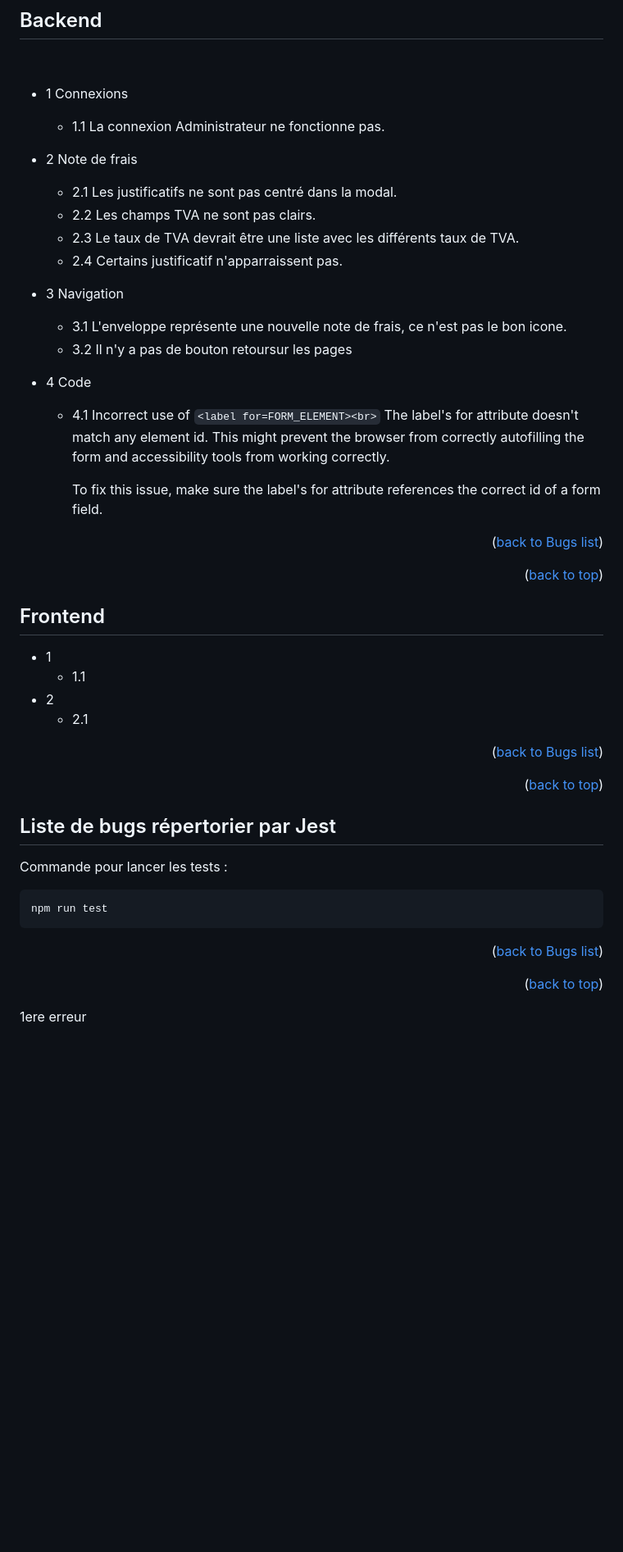
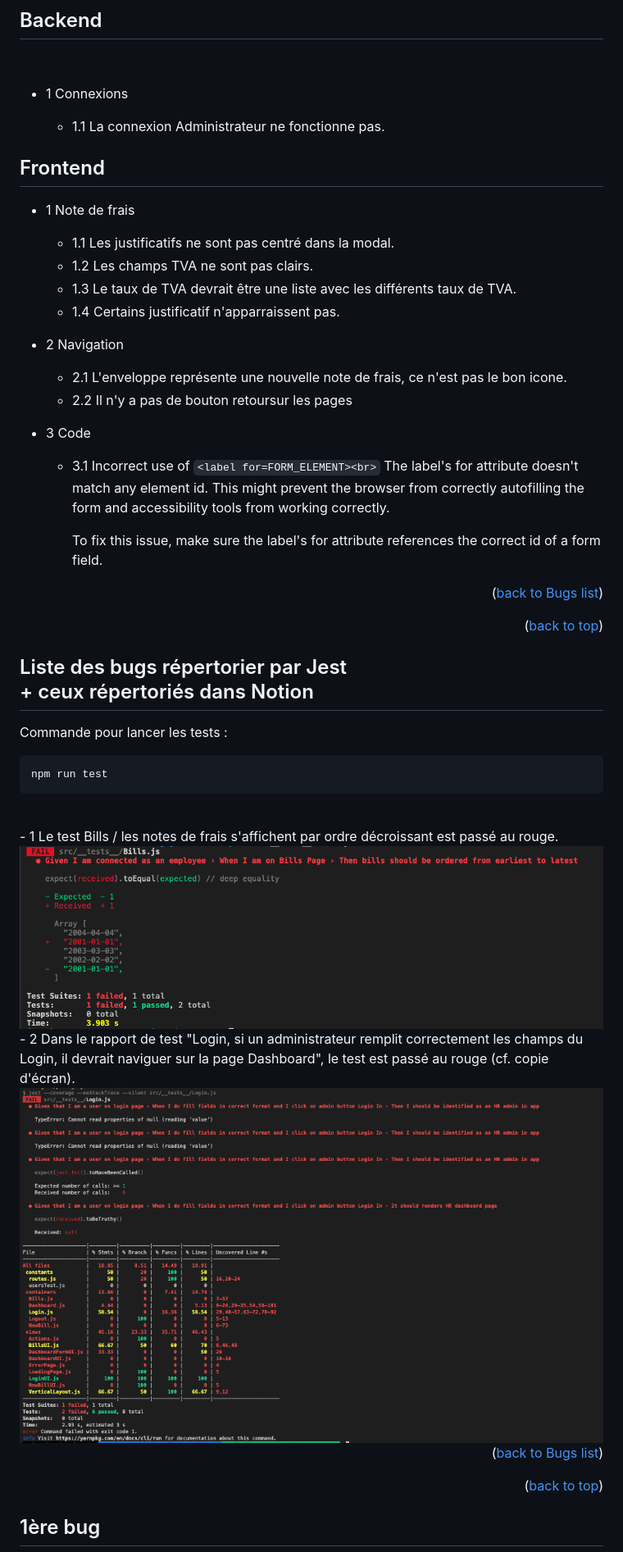
Before and after one commit to Erik-42/openclassroom-projet_09-billed, a Markdown page: bug-lists.md, the part around the change printed below. Shown: that part at 82% size. Drawn GitHub-style; pictures changed too: Documentions-projet/img/Screenshot_2020-07-24_at_01.08.55.png (added), Documentions-projet/img/image.png (added); blank space fills up the shorter version.

````diff
--- a/bug-lists.md
+++ b/bug-lists.md
@@ -68,21 +68,23 @@ node_modules/express
 
   - 1.1 La connexion Administrateur ne fonctionne pas.
 
-- 2 Note de frais
+## Frontend
 
-  - 2.1 Les justificatifs ne sont pas centré dans la modal.
-  - 2.2 Les champs TVA ne sont pas clairs.
-  - 2.3 Le taux de TVA devrait être une liste avec les différents taux de TVA.
-  - 2.4 Certains justificatif n'apparraissent pas.
+- 1 Note de frais
 
-- 3 Navigation
+  - 1.1 Les justificatifs ne sont pas centré dans la modal.
+  - 1.2 Les champs TVA ne sont pas clairs.
+  - 1.3 Le taux de TVA devrait être une liste avec les différents taux de TVA.
+  - 1.4 Certains justificatif n'apparraissent pas.
 
-  - 3.1 L'enveloppe représente une nouvelle note de frais, ce n'est pas le bon icone.
-  - 3.2 Il n'y a pas de bouton retoursur les pages
+- 2 Navigation
 
-- 4 Code
+  - 2.1 L'enveloppe représente une nouvelle note de frais, ce n'est pas le bon icone.
+  - 2.2 Il n'y a pas de bouton retoursur les pages
 
-  - 4.1 Incorrect use of `<label for=FORM_ELEMENT><br>`
+- 3 Code
+
+  - 3.1 Incorrect use of `<label for=FORM_ELEMENT><br>`
     The label's for attribute doesn't match any element id. This might prevent the browser from correctly autofilling the form and accessibility tools from working correctly.
 
     To fix this issue, make sure the label's for attribute references the correct id of a form field.
@@ -90,17 +92,7 @@ node_modules/express
 <p align="right">(<a href="./README.md">back to Bugs list</a>)</p>
 <p align="right">(<a href="#readme-top">back to top</a>)</p>
 
-## Frontend
-
-- 1
-  - 1.1
-- 2
-  - 2.1
-
-<p align="right">(<a href="./README.md">back to Bugs list</a>)</p>
-<p align="right">(<a href="#readme-top">back to top</a>)</p>
-
-## Liste de bugs répertorier par Jest
+## Liste des bugs répertorier par Jest <br> + ceux répertoriés dans Notion
 
 Commande pour lancer les tests :
 
@@ -108,8 +100,21 @@ Commande pour lancer les tests :
 npm run test
 ```
 
+<br>
+- 1 Le test Bills / les notes de frais s'affichent par ordre décroissant est passé au rouge.
+
+<br>
+  <img src='./Documentions-projet/img/Screenshot_2020-07-24_at_01.08.55.png' alt='erreur de trie des dates'>
+
+<br>
+- 2 Dans le rapport de test "Login, si un administrateur remplit correctement les champs du Login, il devrait naviguer sur la page Dashboard", le test est passé au rouge (cf. copie d'écran).
+
+<br>
+ <img src='./Documentions-projet/img/image.png' alt='erreur de trie des dates'>
+
+<br>
 <p align="right">(<a href="./README.md">back to Bugs list</a>)</p>
 <p align="right">(<a href="#readme-top">back to top</a>)</p>
 
-1ere erreur
+## 1ère bug
 
````
Also changed, not shown: other parts of bug-lists.md (+82 -23 lines), 4 other files.
